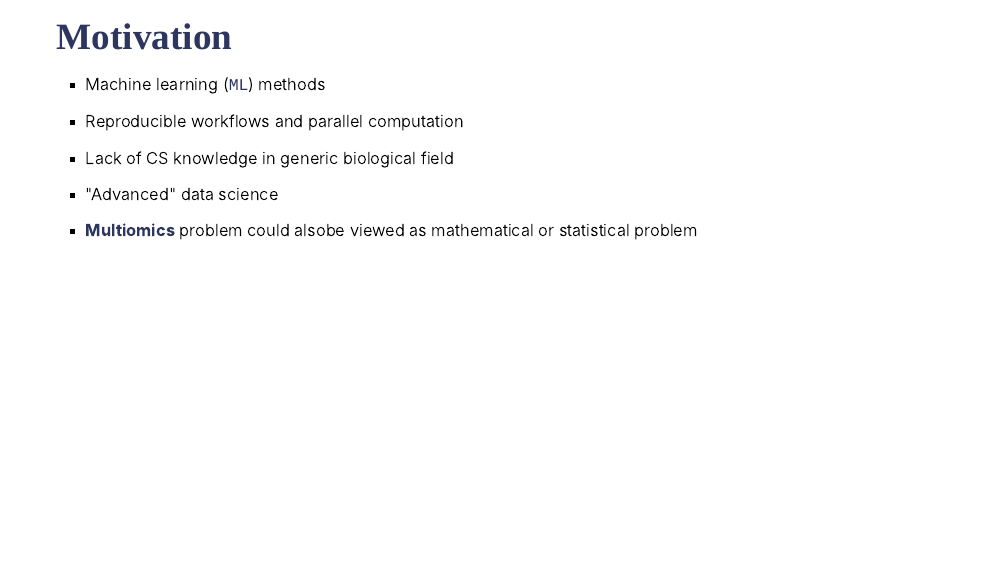
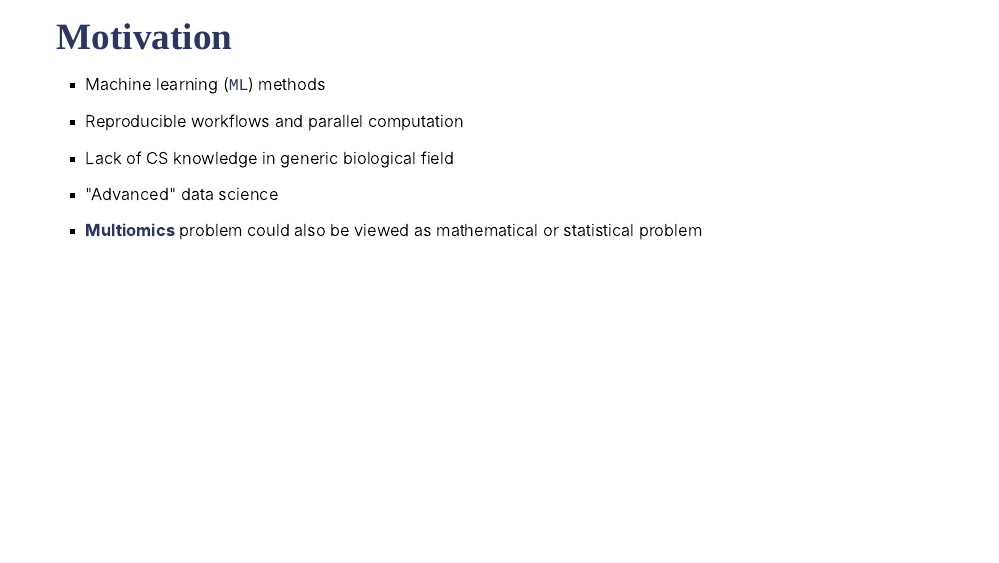
Before and after one commit to tonyliang19/ssrip_2023, an R Markdown document (index.Rmd): page 4 of 15. The pictures show the slides in the output file index.html that the author committed with the source; the slides are laid out offline by our stand-in for remark.js, each with all of its steps uncovered, in fonts that may differ from those the slides ask for, and without slide numbers, shadows or browser add-ons; a font, style sheet, LaTeX package, included part or bibliography that could not be used is replaced or left out.

Commit message:
fix typo

```diff
--- a/index.Rmd
+++ b/index.Rmd
@@ -74,7 +74,7 @@ For code to original repo see [.secondary[here]](https://github.com/tonyliang19/
 
 - "Advanced" data science
 
-- **Multiomics** problem could alsobe viewed as mathematical or statistical problem
+- **Multiomics** problem could also be viewed as mathematical or statistical problem
 
 
 
```
Also changed, not shown: index.html.
